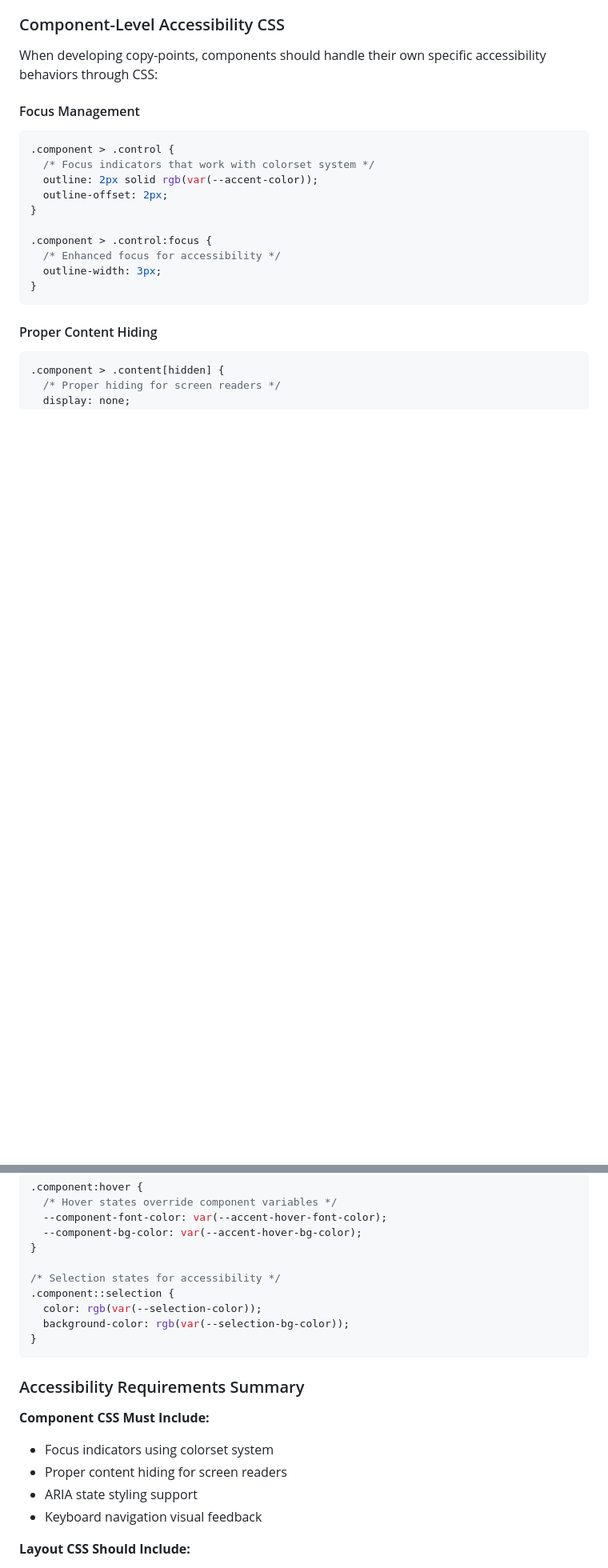
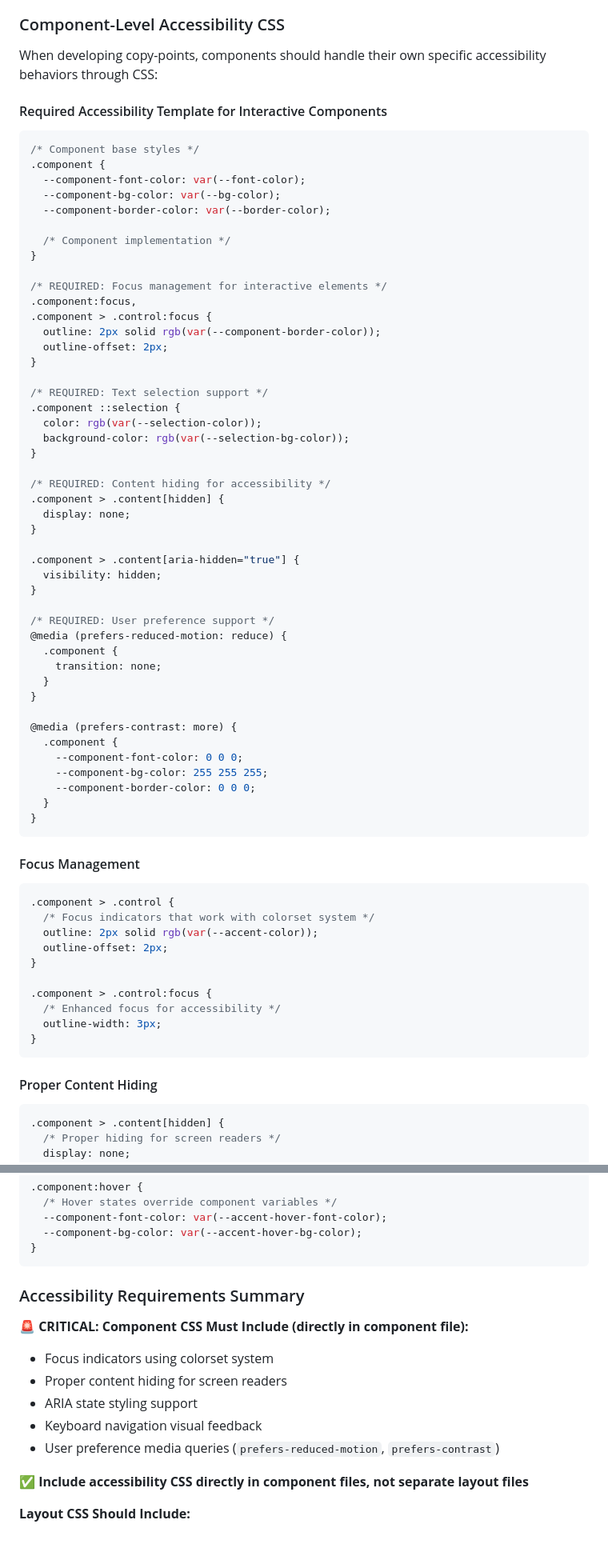
Before and after one commit to gherrink/copykit, a Markdown page: stubs/CLAUDE_STYLE.md, 2 parts joined by grey strips. Shown at 80% size. Drawn GitHub-style; blank space fills up the shorter version.

Commit message:
docs(stubs): css accessibility clarification

````diff
--- a/stubs/CLAUDE_STYLE.md
+++ b/stubs/CLAUDE_STYLE.md
@@ -736,6 +783,55 @@ Copy-points must follow comprehensive accessibility standards to ensure consiste
 ### Component-Level Accessibility CSS
 
 When developing copy-points, components should handle their own specific accessibility behaviors through CSS:
+
+#### Required Accessibility Template for Interactive Components
+```css
+/* Component base styles */
+.component {
+  --component-font-color: var(--font-color);
+  --component-bg-color: var(--bg-color);
+  --component-border-color: var(--border-color);
+
+  /* Component implementation */
+}
+
+/* REQUIRED: Focus management for interactive elements */
+.component:focus,
+.component > .control:focus {
+  outline: 2px solid rgb(var(--component-border-color));
+  outline-offset: 2px;
+}
+
+/* REQUIRED: Text selection support */
+.component ::selection {
+  color: rgb(var(--selection-color));
+  background-color: rgb(var(--selection-bg-color));
+}
+
+/* REQUIRED: Content hiding for accessibility */
+.component > .content[hidden] {
+  display: none;
+}
+
+.component > .content[aria-hidden="true"] {
+  visibility: hidden;
+}
+
+/* REQUIRED: User preference support */
+@media (prefers-reduced-motion: reduce) {
+  .component {
+    transition: none;
+  }
+}
+
+@media (prefers-contrast: more) {
+  .component {
+    --component-font-color: 0 0 0;
+    --component-bg-color: 255 255 255;
+    --component-border-color: 0 0 0;
+  }
+}
+```
 
 #### Focus Management
 ```css
@@ -824,21 +920,18 @@ Always ensure copy-point colors work with accessibility overrides:
   --component-font-color: var(--accent-hover-font-color);
   --component-bg-color: var(--accent-hover-bg-color);
 }
-
-/* Selection states for accessibility */
-.component::selection {
-  color: rgb(var(--selection-color));
-  background-color: rgb(var(--selection-bg-color));
-}
 ```
 
 ### Accessibility Requirements Summary
 
-**Component CSS Must Include:**
+**🚨 CRITICAL: Component CSS Must Include (directly in component file):**
 - Focus indicators using colorset system
 - Proper content hiding for screen readers
 - ARIA state styling support
 - Keyboard navigation visual feedback
+- User preference media queries (`prefers-reduced-motion`, `prefers-contrast`)
+
+**✅ Include accessibility CSS directly in component files, not separate layout files**
 
 **Layout CSS Should Include:**
 - User preference media queries (prefers-contrast, prefers-reduced-motion)
````
Also changed, not shown: other parts of stubs/CLAUDE_STYLE.md (+48 -0 lines).
